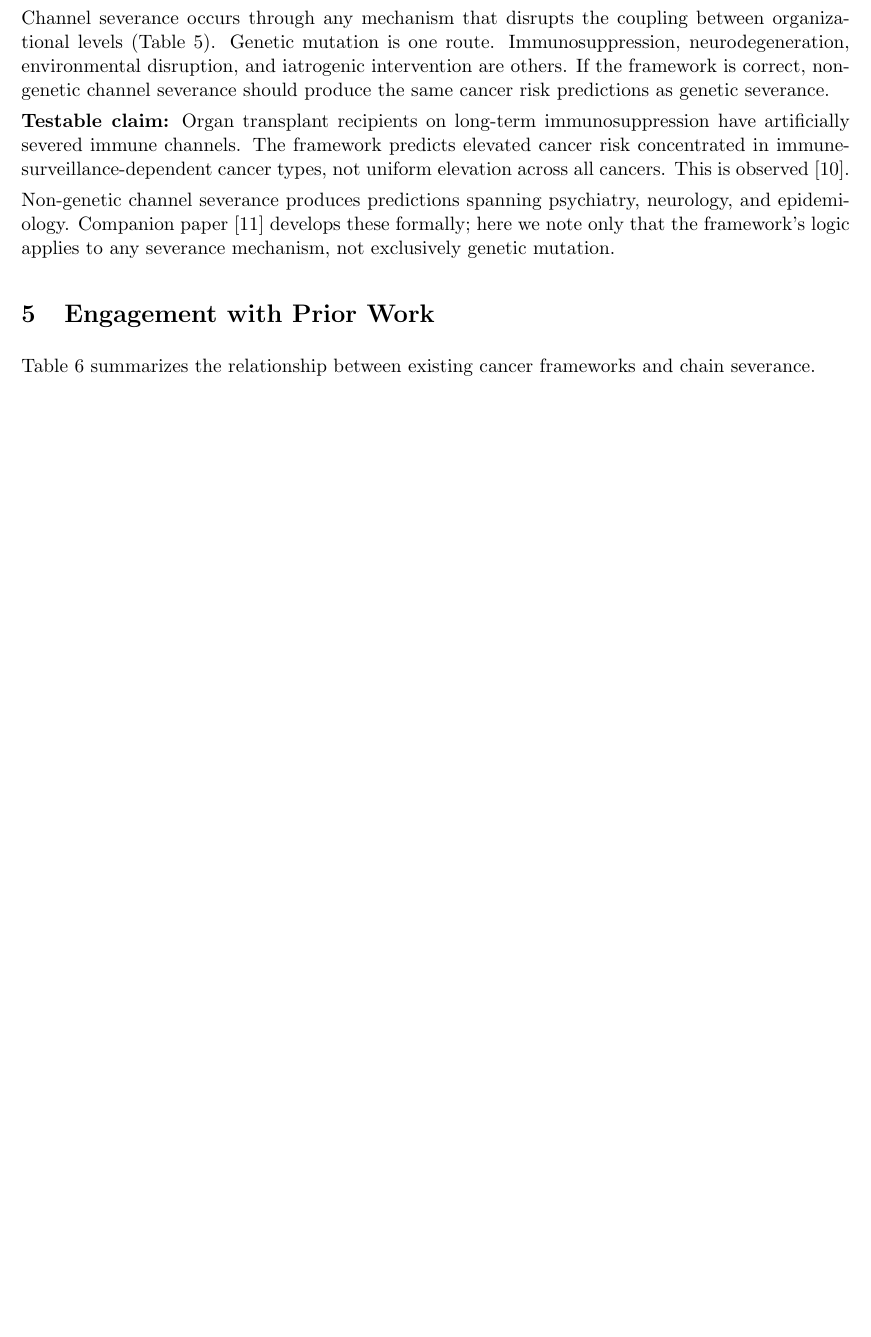
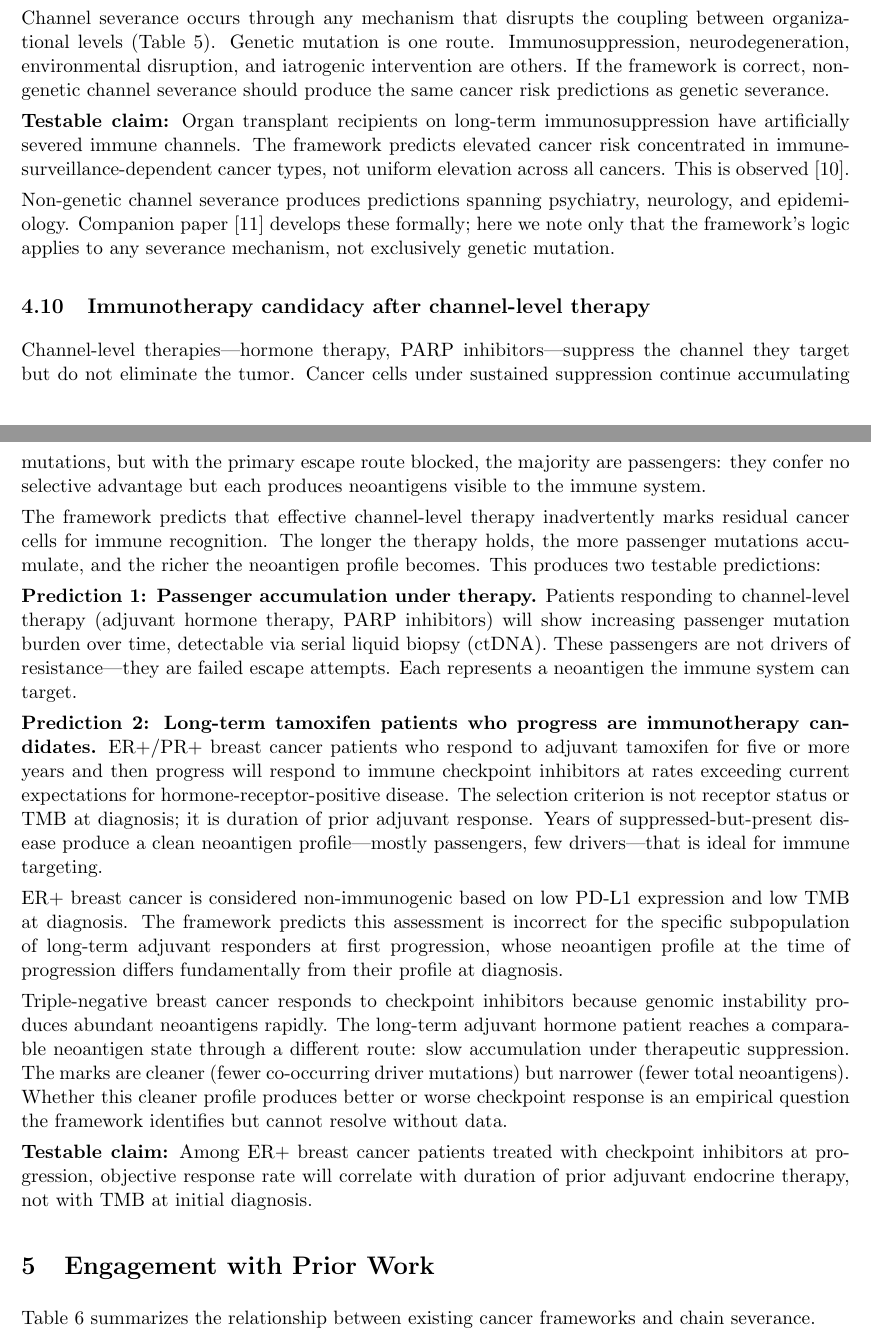
Before and after one commit to patdmc/open-knowledge-graph, a LaTeX paper (publications/biorxiv/McCarthy2026_5_Cancer.tex): part of page 11 of 20 before the commit and two parts of pages 11 and 12 of 21 after it, the two joined at a grey line, cut so that both start at the same text, the shorter picture padded with empty space. Compiled offline with pdfLaTeX.

Commit message:
Paper 5: add immunotherapy sequencing predictions; Finite Thing: fix numbering, add blindfold insight
Paper 5 gains two new predictions in Section 4:
- Passenger mutations accumulate under channel-level therapy (testable via serial liquid biopsy)
- Long-term tamoxifen patients who progress are immunotherapy candidates

The Finite Thing: fix duplicate IV numbering (now I-XXIV), add 2010s
decomposition/CAP context, replace dollar amounts with general language,
add blindfold/saving-others emotional pivot to TODO.

```diff
--- a/publications/biorxiv/McCarthy2026_5_Cancer.tex
+++ b/publications/biorxiv/McCarthy2026_5_Cancer.tex
@@ -793,6 +793,62 @@ psychiatry, neurology, and epidemiology. Companion paper
 \cite{McCarthy2026h} develops these formally; here we note only that
 the framework's logic applies to any severance mechanism, not
 exclusively genetic mutation.
+
+\subsection{Immunotherapy candidacy after channel-level therapy}
+
+Channel-level therapies---hormone therapy, PARP inhibitors---suppress
+the channel they target but do not eliminate the tumor. Cancer cells
+under sustained suppression continue accumulating mutations, but with
+the primary escape route blocked, the majority are passengers: they
+confer no selective advantage but each produces neoantigens visible
+to the immune system.
+
+The framework predicts that effective channel-level therapy
+inadvertently marks residual cancer cells for immune recognition.
+The longer the therapy holds, the more passenger mutations
+accumulate, and the richer the neoantigen profile becomes. This
+produces two testable predictions:
+
+\textbf{Prediction 1: Passenger accumulation under therapy.}
+Patients responding to channel-level therapy (adjuvant hormone
+therapy, PARP inhibitors) will show increasing passenger mutation
+burden over time, detectable via serial liquid biopsy (ctDNA).
+These passengers are not drivers of resistance---they are failed
+escape attempts. Each represents a neoantigen the immune system
+can target.
+
+\textbf{Prediction 2: Long-term tamoxifen patients who progress are
+immunotherapy candidates.} ER+/PR+ breast cancer patients who
+respond to adjuvant tamoxifen for five or more years and then
+progress will respond to immune checkpoint inhibitors at rates
+exceeding current expectations for hormone-receptor-positive
+disease. The selection criterion is not receptor status or TMB at
+diagnosis; it is duration of prior adjuvant response. Years of
+suppressed-but-present disease produce a clean neoantigen
+profile---mostly passengers, few drivers---that is ideal for
+immune targeting.
+
+ER+ breast cancer is considered non-immunogenic based on low PD-L1
+expression and low TMB at diagnosis. The framework predicts this
+assessment is incorrect for the specific subpopulation of long-term
+adjuvant responders at first progression, whose neoantigen profile
+at the time of progression differs fundamentally from their profile
+at diagnosis.
+
+Triple-negative breast cancer responds to checkpoint inhibitors
+because genomic instability produces abundant neoantigens rapidly.
+The long-term adjuvant hormone patient reaches a comparable
+neoantigen state through a different route: slow accumulation under
+therapeutic suppression. The marks are cleaner (fewer co-occurring
+driver mutations) but narrower (fewer total neoantigens). Whether
+this cleaner profile produces better or worse checkpoint response
+is an empirical question the framework identifies but cannot
+resolve without data.
+
+\textbf{Testable claim:} Among ER+ breast cancer patients treated
+with checkpoint inhibitors at progression, objective response rate
+will correlate with duration of prior adjuvant endocrine therapy,
+not with TMB at initial diagnosis.
 
 % ------------------------------------------------------------------
 \section{Engagement with Prior Work}
```
Also changed, not shown: publications/medium/the_finite_thing.md (+23 -23 lines), publications/medium/the_finite_thing_todo.md (+13 -0 lines), publications/biorxiv/McCarthy2026_5_Cancer.pdf, publications/biorxiv/McCarthy2026_5_Cancer.tex (6 more changed lines), 1 other file.
